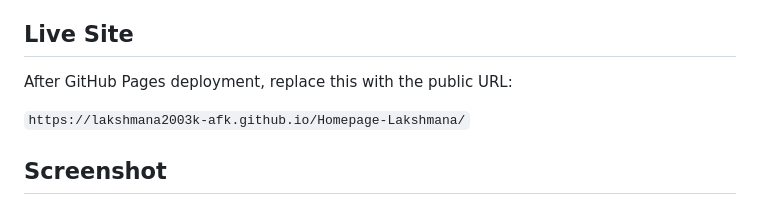
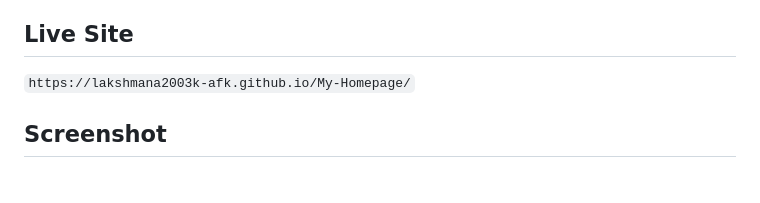
Before and after one commit to desairajviii/My-Homepage, a Markdown page: README.md, the part around the change. GitHub-like rendering; blank space fills up the shorter version.

```diff
--- a/README.md
+++ b/README.md
@@ -19,9 +19,7 @@ The goal of this project is to create a meaningful public homepage that introduc
 
 ## Live Site
 
-After GitHub Pages deployment, replace this with the public URL:
-
-`https://lakshmana2003k-afk.github.io/Homepage-Lakshmana/`
+`https://lakshmana2003k-afk.github.io/My-Homepage/`
 
 ## Screenshot
 
```
